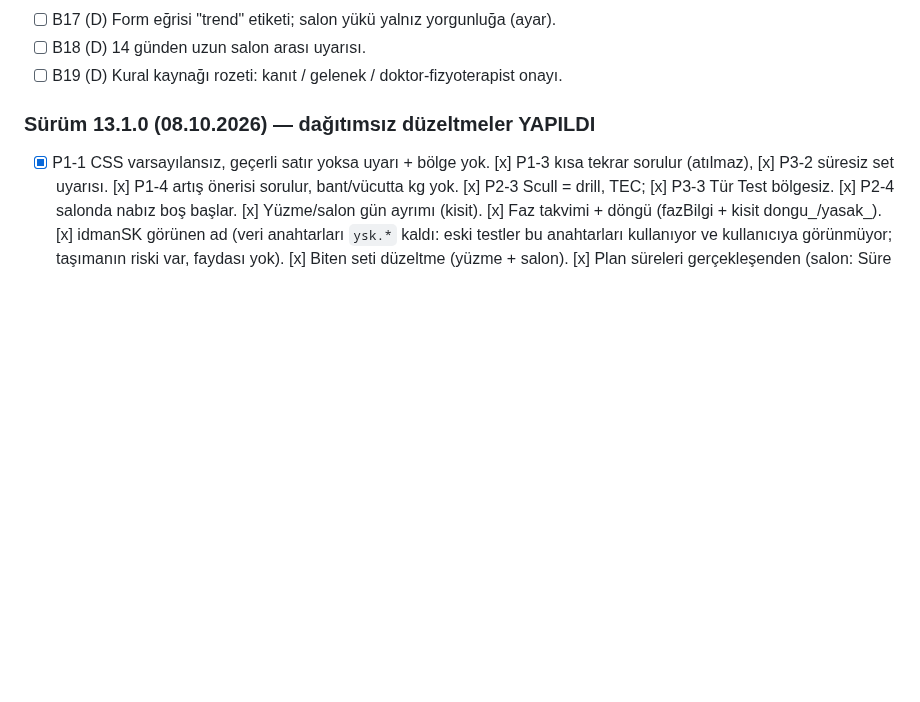
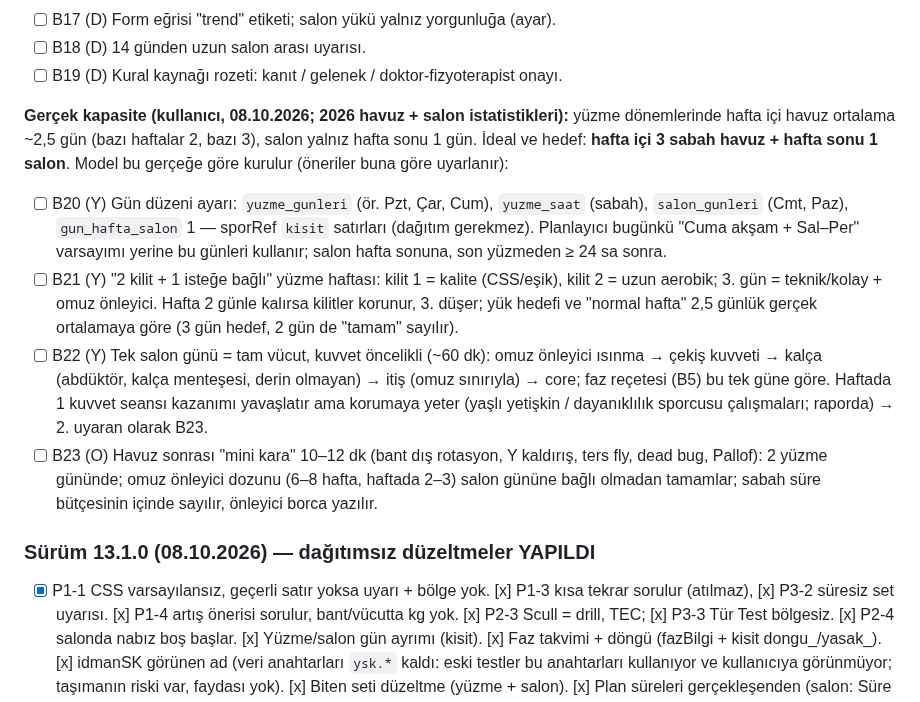
Before and after one commit to seyfettinkarakaya/Claude, a Markdown page: IS_LISTESI.md, the part around the change. Rendered like a GitHub page; blank space fills up the shorter version.

Commit message:
İş listesi: gerçek kapasite (hafta içi ~2,5 sabah havuz + hafta sonu 1 salon) ve B20–B23
Co-Authored-By: Claude Opus 5.5 <noreply@anthropic.com>
Claude-Session: https://claude.ai/code/session_01RZy5iPaCnnfAqxewCsrLXJ

```diff
--- a/IS_LISTESI.md
+++ b/IS_LISTESI.md
@@ -165,6 +165,23 @@ Rapor: `reports/Bütünleşik yüzme salon idman modeli.md` (notlar: `research_n
 - [ ] B17 (D) Form eğrisi "trend" etiketi; salon yükü yalnız yorgunluğa (ayar).
 - [ ] B18 (D) 14 günden uzun salon arası uyarısı.
 - [ ] B19 (D) Kural kaynağı rozeti: kanıt / gelenek / doktor-fizyoterapist onayı.
+
+**Gerçek kapasite (kullanıcı, 08.10.2026; 2026 havuz + salon istatistikleri):** yüzme dönemlerinde hafta içi havuz
+ortalama ~2,5 gün (bazı haftalar 2, bazı 3), salon yalnız hafta sonu 1 gün. İdeal ve hedef: **hafta içi 3 sabah havuz +
+hafta sonu 1 salon**. Model bu gerçeğe göre kurulur (öneriler buna göre uyarlanır):
+- [ ] B20 (Y) Gün düzeni ayarı: `yuzme_gunleri` (ör. Pzt, Çar, Cum), `yuzme_saat` (sabah), `salon_gunleri` (Cmt, Paz),
+  `gun_hafta_salon` 1 — sporRef `kisit` satırları (dağıtım gerekmez). Planlayıcı bugünkü "Cuma akşam + Sal–Per"
+  varsayımı yerine bu günleri kullanır; salon hafta sonuna, son yüzmeden ≥ 24 sa sonra.
+- [ ] B21 (Y) "2 kilit + 1 isteğe bağlı" yüzme haftası: kilit 1 = kalite (CSS/eşik), kilit 2 = uzun aerobik;
+  3. gün = teknik/kolay + omuz önleyici. Hafta 2 günle kalırsa kilitler korunur, 3. düşer; yük hedefi ve "normal
+  hafta" 2,5 günlük gerçek ortalamaya göre (3 gün hedef, 2 gün de "tamam" sayılır).
+- [ ] B22 (Y) Tek salon günü = tam vücut, kuvvet öncelikli (~60 dk): omuz önleyici ısınma → çekiş kuvveti → kalça
+  (abdüktör, kalça menteşesi, derin olmayan) → itiş (omuz sınırıyla) → core; faz reçetesi (B5) bu tek güne göre.
+  Haftada 1 kuvvet seansı kazanımı yavaşlatır ama korumaya yeter (yaşlı yetişkin / dayanıklılık sporcusu
+  çalışmaları; raporda) → 2. uyaran olarak B23.
+- [ ] B23 (O) Havuz sonrası "mini kara" 10–12 dk (bant dış rotasyon, Y kaldırış, ters fly, dead bug, Pallof):
+  2 yüzme gününde; omuz önleyici dozunu (6–8 hafta, haftada 2–3) salon gününe bağlı olmadan tamamlar; sabah
+  süre bütçesinin içinde sayılır, önleyici borca yazılır.
 
 ### Sürüm 13.1.0 (08.10.2026) — dağıtımsız düzeltmeler YAPILDI
 - [x] P1-1 CSS varsayılansız, geçerli satır yoksa uyarı + bölge yok. [x] P1-3 kısa tekrar sorulur (atılmaz),
```
